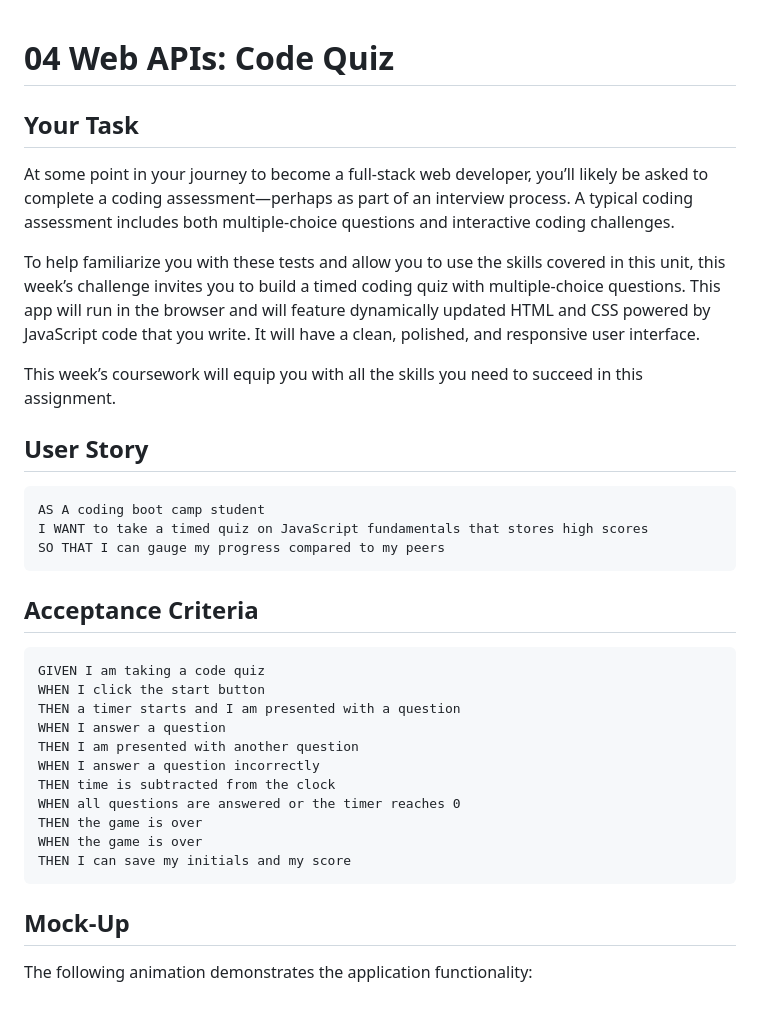
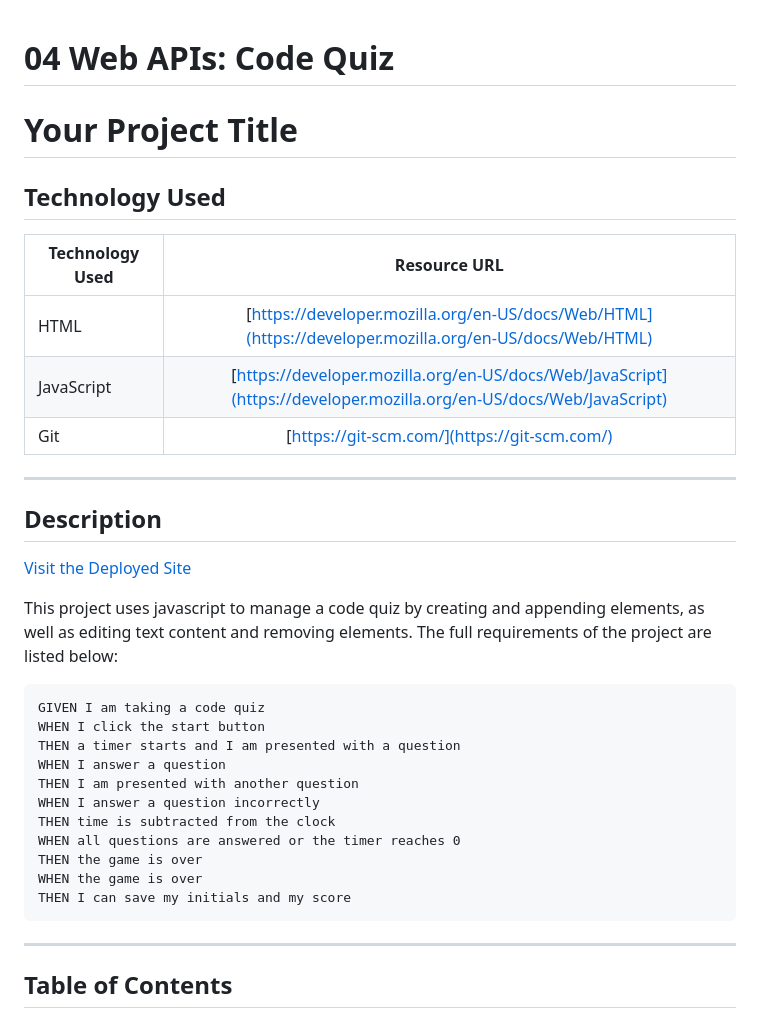
Before and after one commit to jeppjeppjepp0/CodingQuiz, a Markdown page: README.md, the part around the change printed below. Drawn GitHub-style.

````diff
--- a/README.md
+++ b/README.md
@@ -1,24 +1,27 @@
 # 04 Web APIs: Code Quiz
 
-## Your Task
 
-At some point in your journey to become a full-stack web developer, you’ll likely be asked to complete a coding assessment&mdash;perhaps as part of an interview process. A typical coding assessment includes both multiple-choice questions and interactive coding challenges.
 
-To help familiarize you with these tests and allow you to use the skills covered in this unit, this week’s challenge invites you to build a timed coding quiz with multiple-choice questions. This app will run in the browser and will feature dynamically updated HTML and CSS powered by JavaScript code that you write. It will have a clean, polished, and responsive user interface.
 
-This week’s coursework will equip you with all the skills you need to succeed in this assignment.
+# Your Project Title
 
-## User Story
+## Technology Used
 
-```
-AS A coding boot camp student
-I WANT to take a timed quiz on JavaScript fundamentals that stores high scores
-SO THAT I can gauge my progress compared to my peers
-```
+| Technology Used         | Resource URL           |
+| ------------- |:-------------:|
+| HTML    | [https://developer.mozilla.org/en-US/docs/Web/HTML](https://developer.mozilla.org/en-US/docs/Web/HTML) |
+| JavaScript | [https://developer.mozilla.org/en-US/docs/Web/JavaScript](https://developer.mozilla.org/en-US/docs/Web/JavaScript)|
+| Git | [https://git-scm.com/](https://git-scm.com/)     |
 
-## Acceptance Criteria
+<hr>
 
-```
+## Description
+
+[Visit the Deployed Site](https://jeppjeppjepp0.github.io/CodingQuiz/)
+
+This project uses javascript to manage a code quiz by creating and appending elements, as well as editing text content and removing elements. The full requirements of the project are listed below:
+
+```md
 GIVEN I am taking a code quiz
 WHEN I click the start button
 THEN a timer starts and I am presented with a question
@@ -32,7 +35,7 @@ WHEN the game is over
 THEN I can save my initials and my score
 ```
 
-## Mock-Up
+<hr>
 
-The following animation demonstrates the application functionality:
+## Table of Contents
 
````
Also changed, not shown: other parts of README.md (+67 -26 lines), images/formex.png (added), images/homescreen.png (added), images/questionex.png (added), images/scoresex.png (added).
